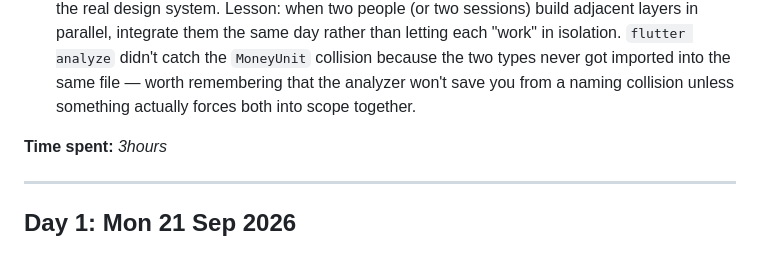
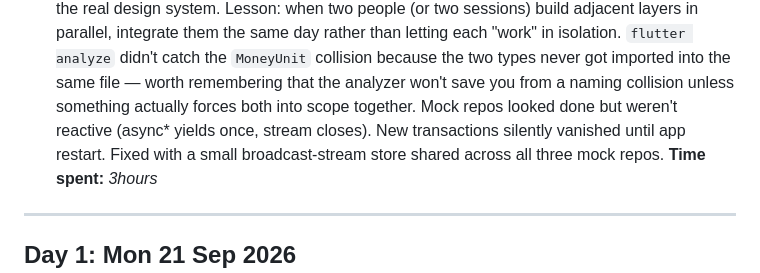
Before and after one commit to MoMalley254/fuata, a Markdown page: docs/devlog.md, the part around one of its changes. Drawn GitHub-style.

Commit message:
Add mock repo not reactive to devlog

```diff
--- a/docs/devlog.md
+++ b/docs/devlog.md
@@ -50,7 +50,7 @@ A running, honest record of the build: goals, what got done, what broke, and why
 - Added `Money.majorValue` and `currencySymbol()` as a documented, display-only bridge between integer minor units and the widgets' `double` + symbol API.
   **What broke / learned**
   Building the theme/components and Home screen as separate pieces (mine from Monday, yours from the same day) meant they never got reconciled until today — Home kept working the whole time, so nothing *looked* broken, but it was quietly running on placeholder colors instead of the real design system. Lesson: when two people (or two sessions) build adjacent layers in parallel, integrate them the same day rather than letting each "work" in isolation. `flutter analyze` didn't catch the `MoneyUnit` collision because the two types never got imported into the same file — worth remembering that the analyzer won't save you from a naming collision unless something actually forces both into scope together.
-
+  Mock repos looked done but weren't reactive (async* yields once, stream closes). New transactions silently vanished until app restart. Fixed with a small broadcast-stream store shared across all three mock repos.
 **Time spent:** _3hours_
 
 ---
```
Also changed, not shown: other parts of docs/devlog.md (+1 -1 lines).
